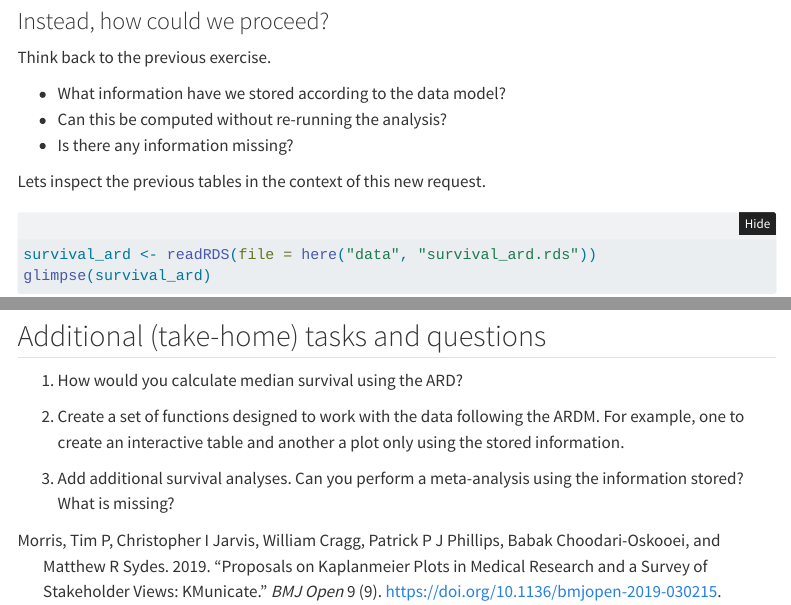
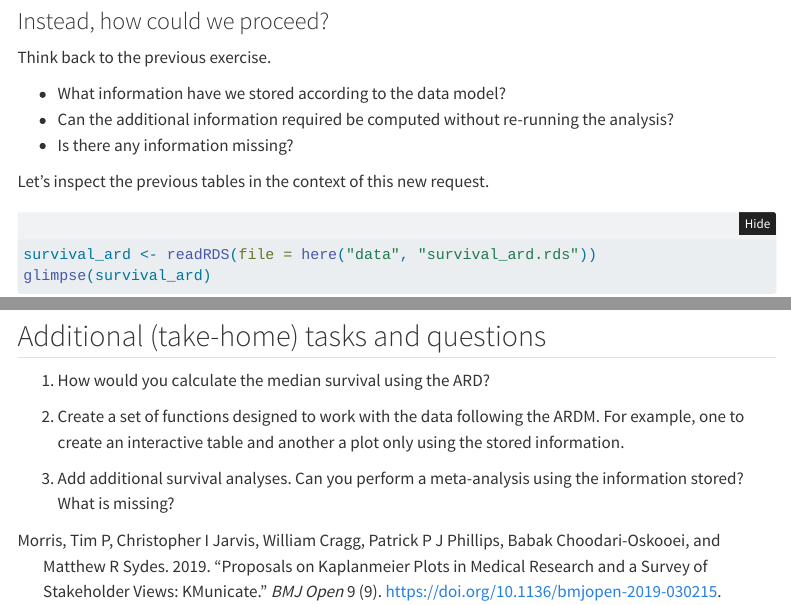
Before and after one commit to joanacmbarros/ardm-workshop, a Quarto document (exercises/exercise2-reuse.qmd): the page in a window 1100 px wide, from 1860 px down, and a second part further down, joined at a grey line. Rendered offline with R 4.5, knitr and Pandoc in place of Quarto, with nearby package versions; some code elsewhere in the file could not run offline; menus at the side of the page are left out.

Commit message:
* Grammar in exercise 2

````diff
--- a/exercises/exercise2-reuse.qmd
+++ b/exercises/exercise2-reuse.qmd
@@ -86,10 +86,10 @@ redone_analysis_plot
 Think back to the previous exercise.
 
 -   What information have we stored according to the data model?
--   Can this be computed without re-running the analysis?
+-   Can the additional information required be computed without re-running the analysis?
 -   Is there any information missing?
 
-Lets inspect the previous tables in the context of this new request.
+Let's inspect the previous tables in the context of this new request.
 
 ```{r}
 #| label: instead-load-ard
@@ -365,7 +365,7 @@ requested_plot2
 
 ## Additional (take-home) tasks and questions
 
-1. How would you calculate median survival using the ARD?
+1. How would you calculate the median survival using the ARD?
 
 2. Create a set of functions designed to work with the data following the ARDM.
 For example, one to create an interactive table and another a plot only using the
````
Also changed, not shown: exercises/exercise2-reuse.qmd (6 more changed lines).
